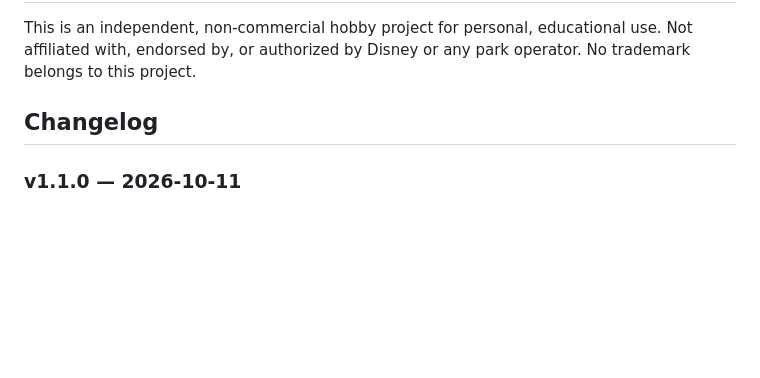
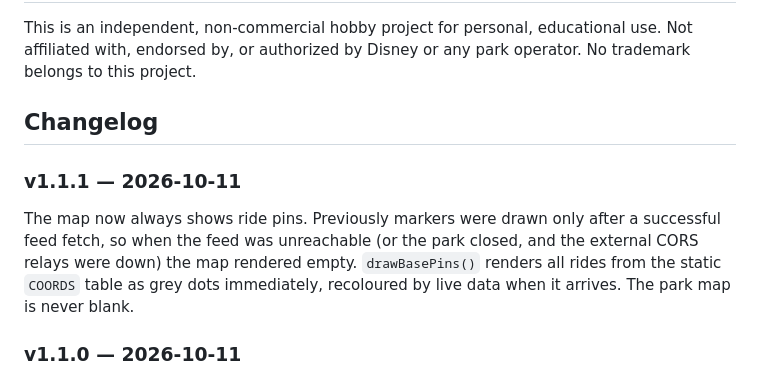
Before and after one commit to jackykeung/HK-Disneyland-Wait-Time, a Markdown page: README.md, the part around the change. GitHub-like rendering; blank space fills up the shorter version.

Commit message:
v1.1.1: changelog entry

```diff
--- a/README.md
+++ b/README.md
@@ -65,6 +65,13 @@ belongs to this project.
 
 ## Changelog
 
+### v1.1.1 — 2026-10-11
+The map now always shows ride pins. Previously markers were drawn only after a
+successful feed fetch, so when the feed was unreachable (or the park closed, and the
+external CORS relays were down) the map rendered empty. `drawBasePins()` renders all
+rides from the static `COORDS` table as grey dots immediately, recoloured by live data
+when it arrives. The park map is never blank.
+
 ### v1.1.0 — 2026-10-11
 Map coordinates corrected. The app's finder database stores coordinates on a **translated
 origin** — every decoded ride position sat ~1.1 km northeast (≈ +0.011° lng) of the real
```
